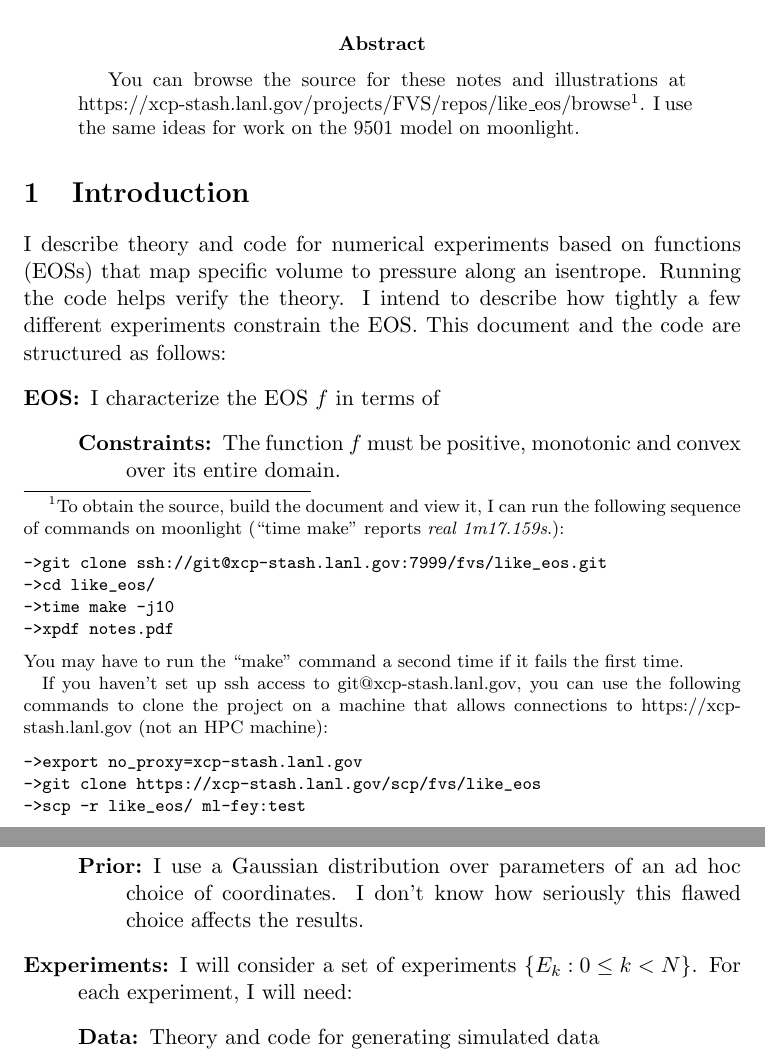
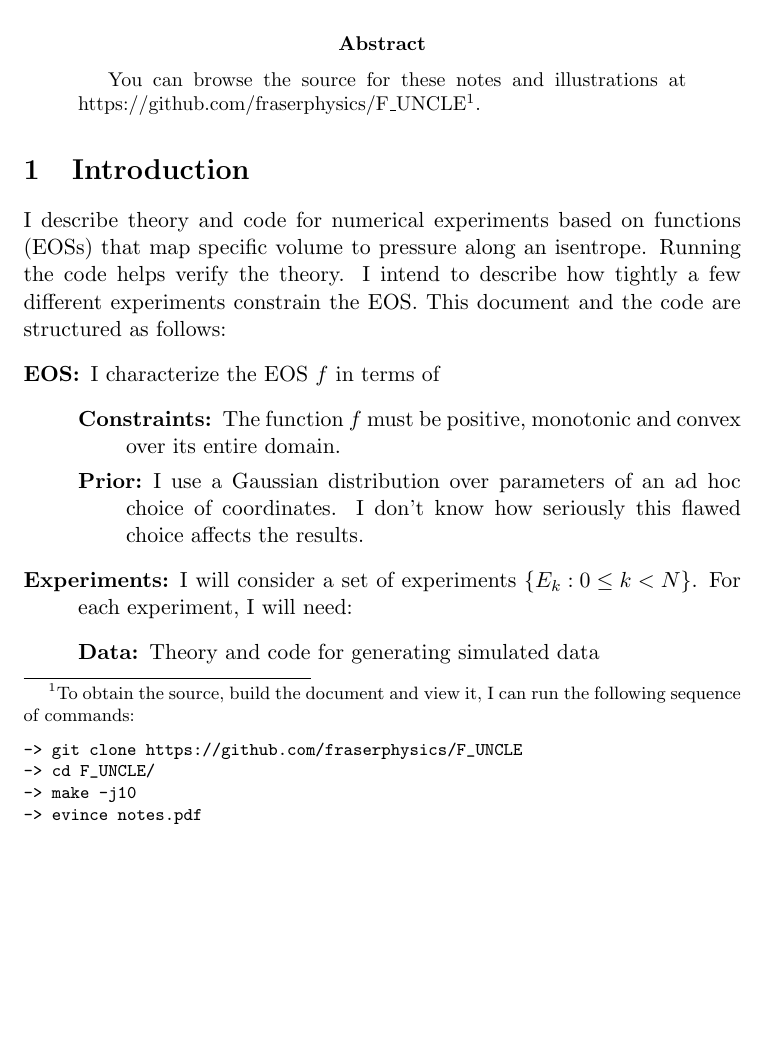
Before and after one commit to fraserphysics/F_UNCLE, a LaTeX paper (notes.tex): two parts of pages 1 and 2 of 26 before the commit and part of page 1 of 25 after it, the two joined at a grey line, cut so that both start at the same text, the shorter picture padded with empty space. Compiled offline with pdfLaTeX.

Commit message:
Small changes to reflect move to github/F_UNCLE

```diff
--- a/notes.tex
+++ b/notes.tex
@@ -54,29 +54,16 @@
 \maketitle
 \begin{abstract}
   You can browse the source for these notes and illustrations at
-  https://xcp-stash.lanl.gov/projects/FVS/repos/like\_eos/browse\footnote{To
+  https://github.com/fraserphysics/F\_UNCLE\footnote{To
     obtain the source, build the document and view it, I can run the
-    following sequence of commands on moonlight (``time make'' reports
-    \emph{real 1m17.159s}.):
+    following sequence of commands:
 \begin{verbatim}
-->git clone ssh://git@xcp-stash.lanl.gov:7999/fvs/like_eos.git
-->cd like_eos/
-->time make -j10
-->xpdf notes.pdf
+-> git clone https://github.com/fraserphysics/F_UNCLE
+-> cd F_UNCLE/
+-> make -j10
+-> evince notes.pdf
 \end{verbatim}
-    You may have to run the ``make'' command a second time if it fails
-    the first time.
-
-    If you haven't set up ssh access to git@xcp-stash.lanl.gov, you
-    can use the following commands to clone the project on a machine
-    that allows connections to https://xcp-stash.lanl.gov (not an HPC
-    machine):
-\begin{verbatim}
-->export no_proxy=xcp-stash.lanl.gov
-->git clone https://xcp-stash.lanl.gov/scp/fvs/like_eos
-->scp -r like_eos/ ml-fey:test
-\end{verbatim}
-  }.  I use the same ideas for work on the 9501 model on moonlight.
+  }.
 \end{abstract}
 
 \section{Introduction}
```
Also changed, not shown: Makefile, notes.tex (2 more changed lines), 2 other files.
